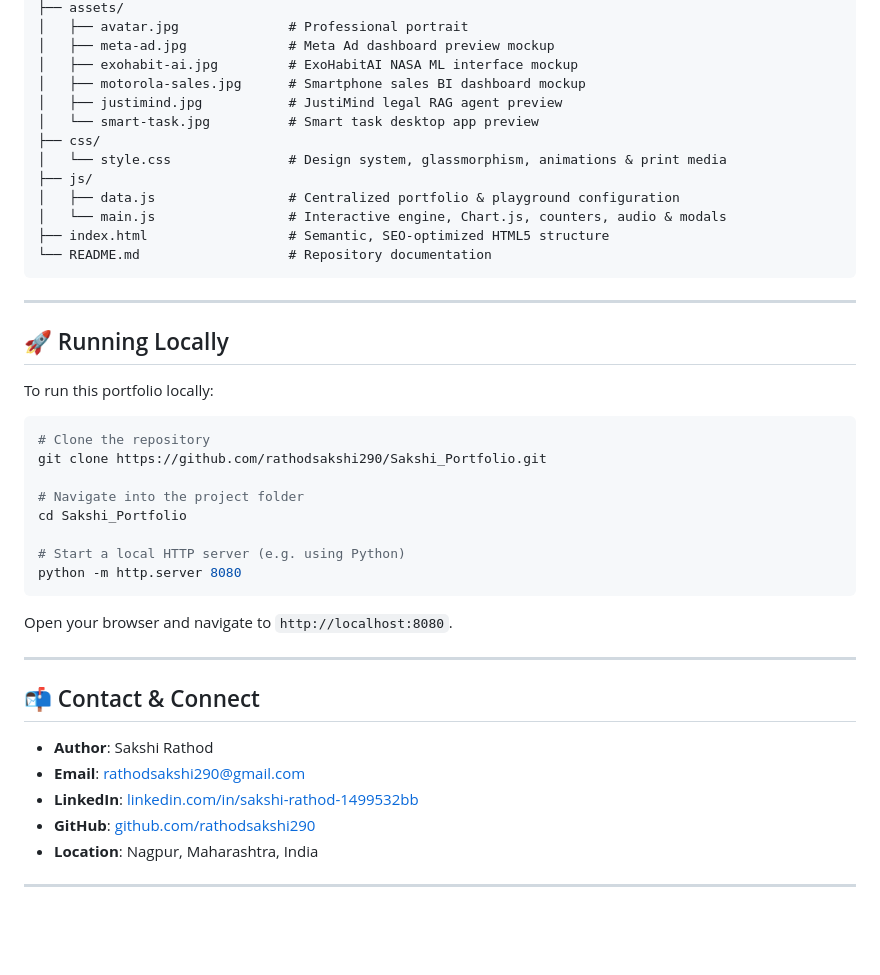
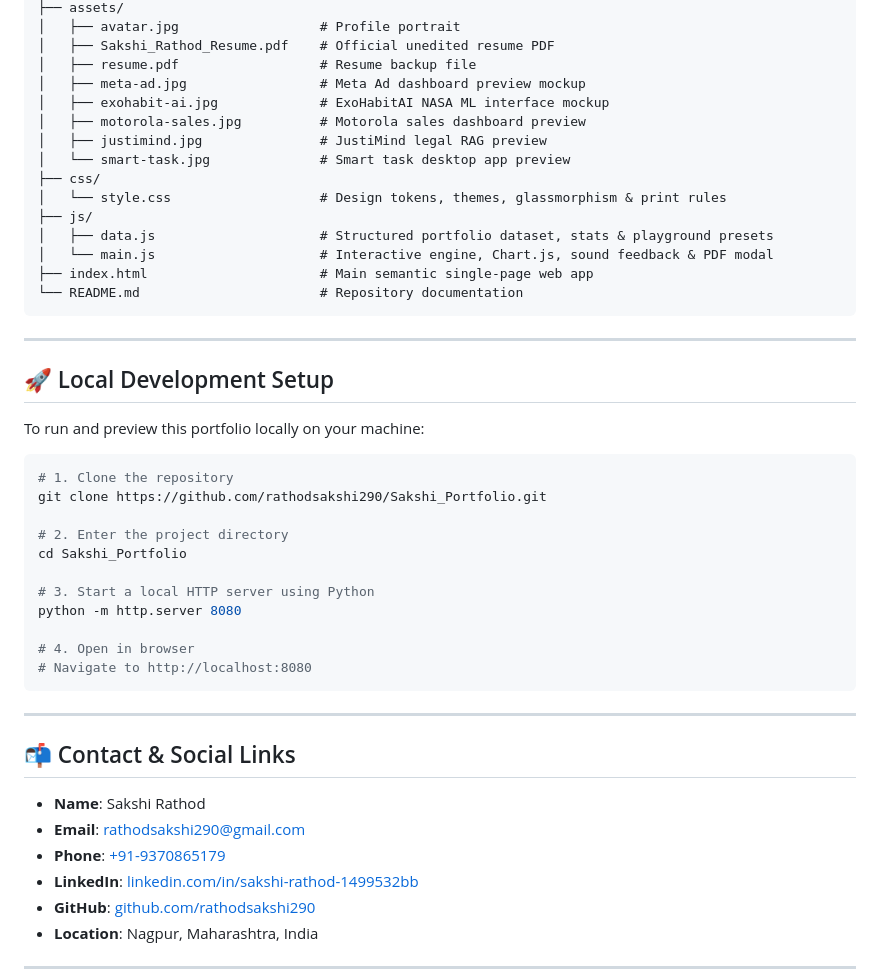
Before and after one commit to rathodsakshi290/Sakshi_Portfolio, a Markdown page: README.md, the part around one of its changes. GitHub-like rendering; blank space fills up the shorter version.

````diff
--- a/README.md
+++ b/README.md
@@ -43,44 +71,48 @@ Sakshi_Portfolio/
 ├── assets/
-│   ├── avatar.jpg              # Professional portrait
-│   ├── meta-ad.jpg             # Meta Ad dashboard preview mockup
-│   ├── exohabit-ai.jpg         # ExoHabitAI NASA ML interface mockup
-│   ├── motorola-sales.jpg      # Smartphone sales BI dashboard mockup
-│   ├── justimind.jpg           # JustiMind legal RAG agent preview
-│   └── smart-task.jpg          # Smart task desktop app preview
+│   ├── avatar.jpg                  # Profile portrait
+│   ├── Sakshi_Rathod_Resume.pdf    # Official unedited resume PDF
+│   ├── resume.pdf                  # Resume backup file
+│   ├── meta-ad.jpg                 # Meta Ad dashboard preview mockup
+│   ├── exohabit-ai.jpg             # ExoHabitAI NASA ML interface mockup
+│   ├── motorola-sales.jpg          # Motorola sales dashboard preview
+│   ├── justimind.jpg               # JustiMind legal RAG preview
+│   └── smart-task.jpg              # Smart task desktop app preview
 ├── css/
-│   └── style.css               # Design system, glassmorphism, animations & print media
+│   └── style.css                   # Design tokens, themes, glassmorphism & print rules
 ├── js/
-│   ├── data.js                 # Centralized portfolio & playground configuration
-│   └── main.js                 # Interactive engine, Chart.js, counters, audio & modals
-├── index.html                  # Semantic, SEO-optimized HTML5 structure
-└── README.md                   # Repository documentation
+│   ├── data.js                     # Structured portfolio dataset, stats & playground presets
+│   └── main.js                     # Interactive engine, Chart.js, sound feedback & PDF modal
+├── index.html                      # Main semantic single-page web app
+└── README.md                       # Repository documentation
 ```
 
 ---
 
-## 🚀 Running Locally
+## 🚀 Local Development Setup
 
-To run this portfolio locally:
+To run and preview this portfolio locally on your machine:
 
 ```bash
-# Clone the repository
+# 1. Clone the repository
 git clone https://github.com/rathodsakshi290/Sakshi_Portfolio.git
 
-# Navigate into the project folder
+# 2. Enter the project directory
 cd Sakshi_Portfolio
 
-# Start a local HTTP server (e.g. using Python)
+# 3. Start a local HTTP server using Python
 python -m http.server 8080
+
+# 4. Open in browser
+# Navigate to http://localhost:8080
 ```
-
-Open your browser and navigate to `http://localhost:8080`.
 
 ---
 
-## 📬 Contact & Connect
+## 📬 Contact & Social Links
 
-- **Author**: Sakshi Rathod
+- **Name**: Sakshi Rathod
 - **Email**: [rathodsakshi290@gmail.com](mailto:rathodsakshi290@gmail.com)
+- **Phone**: [+91-9370865179](tel:+919370865179)
 - **LinkedIn**: [linkedin.com/in/sakshi-rathod-1499532bb](https://www.linkedin.com/in/sakshi-rathod-1499532bb)
 - **GitHub**: [github.com/rathodsakshi290](https://github.com/rathodsakshi290)
 - **Location**: Nagpur, Maharashtra, India
````
Also changed, not shown: other parts of README.md (+56 -26 lines).
